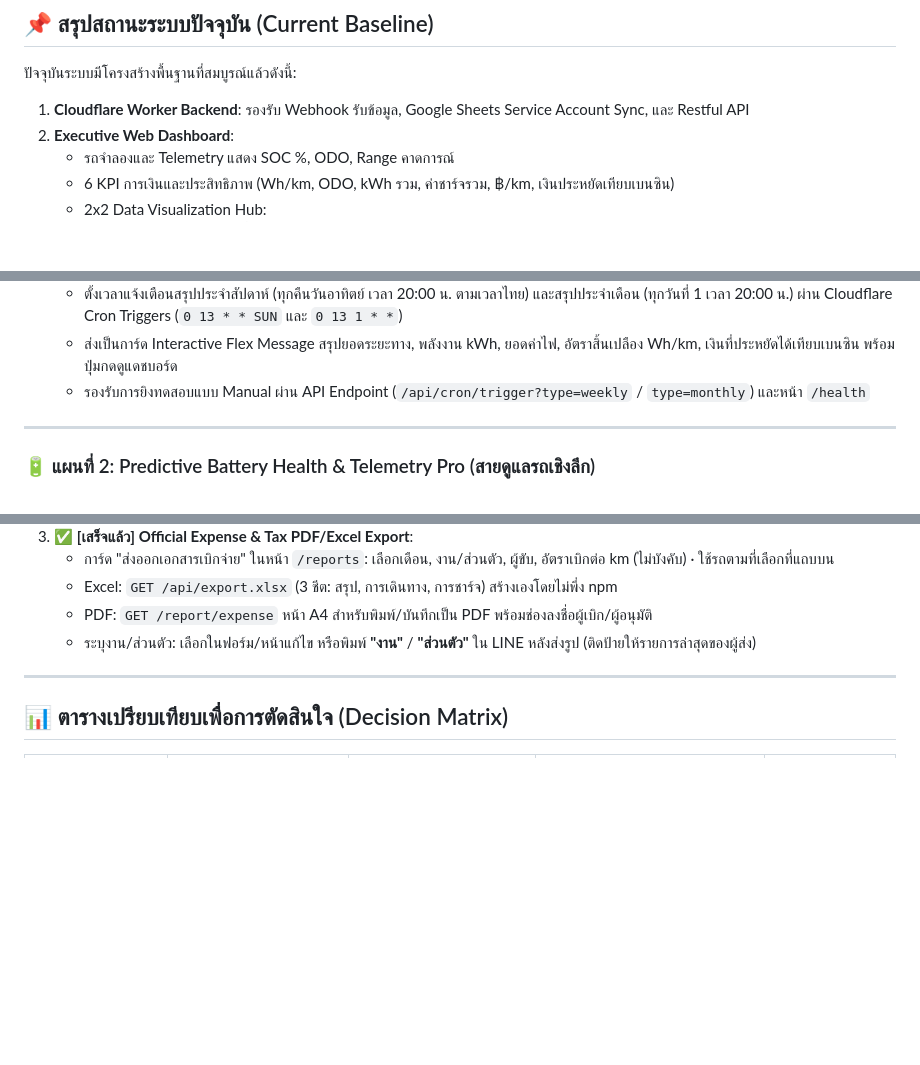
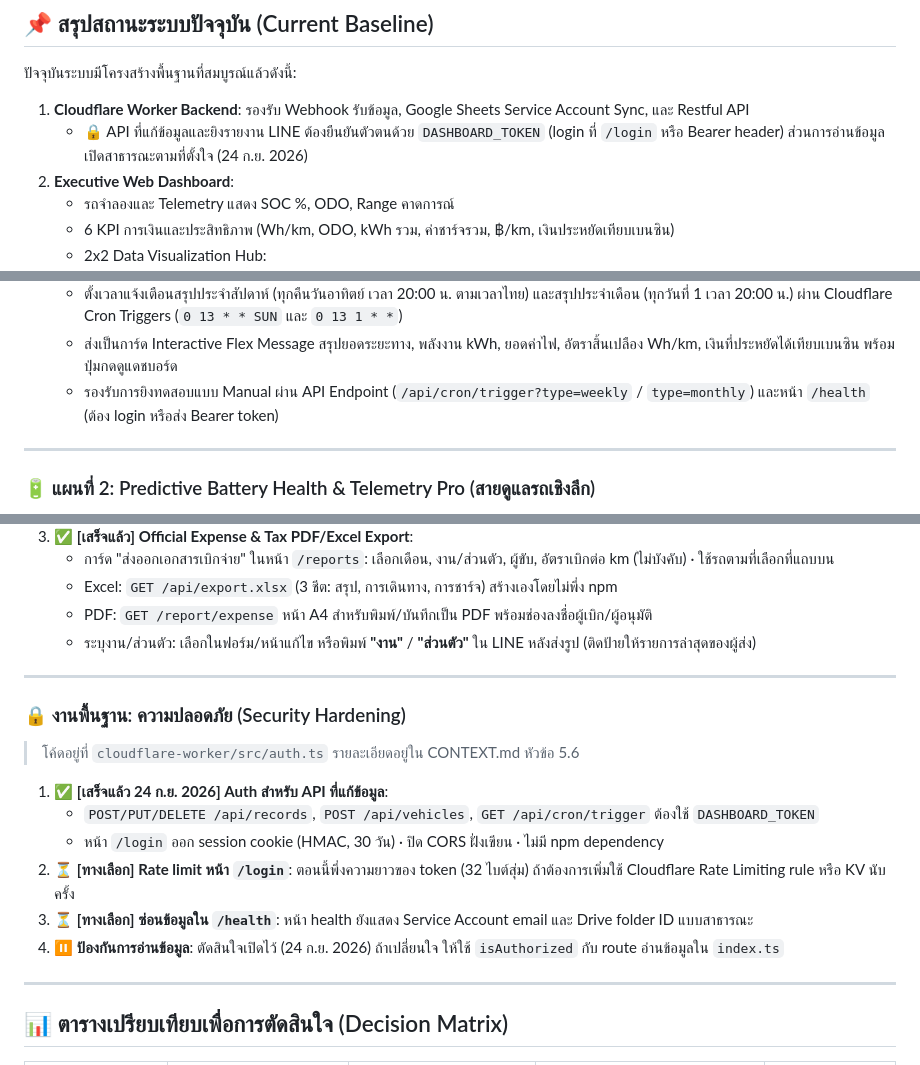
Before and after one commit to warakhonw-prog/Ev-log, a Markdown page: ROADMAP.md, 3 parts joined by grey strips. Drawn GitHub-style; blank space fills up the shorter version.

```diff
--- a/ROADMAP.md
+++ b/ROADMAP.md
@@ -11,6 +11,7 @@
 
 ปัจจุบันระบบมีโครงสร้างพื้นฐานที่สมบูรณ์แล้วดังนี้:
 1. **Cloudflare Worker Backend**: รองรับ Webhook รับข้อมูล, Google Sheets Service Account Sync, และ Restful API
+   - 🔒 API ที่แก้ข้อมูลและยิงรายงาน LINE ต้องยืนยันตัวตนด้วย `DASHBOARD_TOKEN` (login ที่ `/login` หรือ Bearer header) ส่วนการอ่านข้อมูลเปิดสาธารณะตามที่ตั้งใจ (24 ก.ย. 2026)
 2. **Executive Web Dashboard**:
    - รถจำลองและ Telemetry แสดง SOC %, ODO, Range คาดการณ์
    - 6 KPI การเงินและประสิทธิภาพ (Wh/km, ODO, kWh รวม, ค่าชาร์จรวม, ฿/km, เงินประหยัดเทียบเบนซิน)
@@ -68,7 +69,7 @@ Smart LINE Bot       Telemetry Pro                   Wallbox IoT         Expense
 3. ✅ **[เสร็จแล้ว] Weekly / Monthly Scheduled Report via LINE**:
    - ตั้งเวลาแจ้งเตือนสรุปประจำสัปดาห์ (ทุกคืนวันอาทิตย์ เวลา 20:00 น. ตามเวลาไทย) และสรุปประจำเดือน (ทุกวันที่ 1 เวลา 20:00 น.) ผ่าน Cloudflare Cron Triggers (`0 13 * * SUN` และ `0 13 1 * *`)
    - ส่งเป็นการ์ด Interactive Flex Message สรุปยอดระยะทาง, พลังงาน kWh, ยอดค่าไฟ, อัตราสิ้นเปลือง Wh/km, เงินที่ประหยัดได้เทียบเบนซิน พร้อมปุ่มกดดูแดชบอร์ด
-   - รองรับการยิงทดสอบแบบ Manual ผ่าน API Endpoint (`/api/cron/trigger?type=weekly` / `type=monthly`) และหน้า `/health`
+   - รองรับการยิงทดสอบแบบ Manual ผ่าน API Endpoint (`/api/cron/trigger?type=weekly` / `type=monthly`) และหน้า `/health` (ต้อง login หรือส่ง Bearer token)
 
 ---
 
@@ -152,6 +153,18 @@ Smart LINE Bot       Telemetry Pro                   Wallbox IoT         Expense
 
 ---
 
+### 🔒 งานพื้นฐาน: ความปลอดภัย (Security Hardening)
+> โค้ดอยู่ที่ `cloudflare-worker/src/auth.ts` รายละเอียดอยู่ใน CONTEXT.md หัวข้อ 5.6
+
+1. ✅ **[เสร็จแล้ว 24 ก.ย. 2026] Auth สำหรับ API ที่แก้ข้อมูล**:
+   - `POST/PUT/DELETE /api/records`, `POST /api/vehicles`, `GET /api/cron/trigger` ต้องใช้ `DASHBOARD_TOKEN`
+   - หน้า `/login` ออก session cookie (HMAC, 30 วัน) · ปิด CORS ฝั่งเขียน · ไม่มี npm dependency
+2. ⏳ **[ทางเลือก] Rate limit หน้า `/login`**: ตอนนี้พึ่งความยาวของ token (32 ไบต์สุ่ม) ถ้าต้องการเพิ่มใช้ Cloudflare Rate Limiting rule หรือ KV นับครั้ง
+3. ⏳ **[ทางเลือก] ซ่อนข้อมูลใน `/health`**: หน้า health ยังแสดง Service Account email และ Drive folder ID แบบสาธารณะ
+4. ⏸️ **ป้องกันการอ่านข้อมูล**: ตัดสินใจเปิดไว้ (24 ก.ย. 2026) ถ้าเปลี่ยนใจ ให้ใช้ `isAuthorized` กับ route อ่านข้อมูลใน `index.ts`
+
+---
+
 ## 📊 ตารางเปรียบเทียบเพื่อการตัดสินใจ (Decision Matrix)
 
 | เกณฑ์ประเมิน (Criteria) | แผนที่ 1: AI Automation | แผนที่ 2: Battery Health | แผนที่ 3: Smart TOU & IoT | แผนที่ 4: Multi-Car Fleet |
```
Also changed, not shown: CONTEXT.md (+22 -6 lines).
